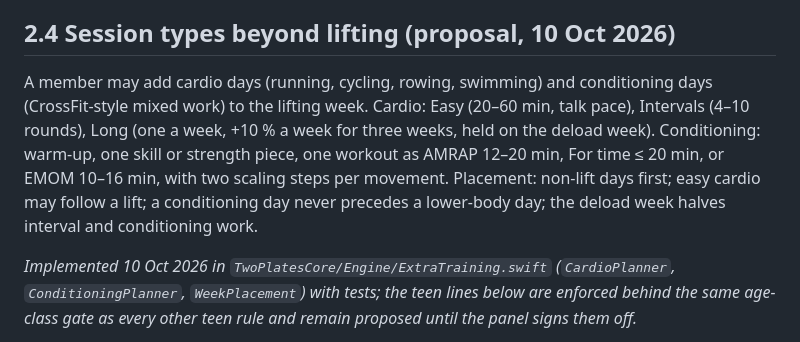
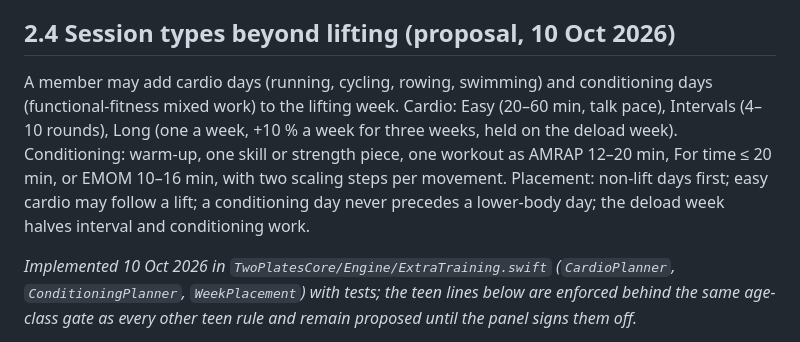
Before and after one commit to HGrenade76/guardian-apps-website, a Markdown page: docs/periodisation-engine-spec.md, the part around the change. GitHub-like rendering.

Commit message:
Sync the engine spec after the audit
Co-Authored-By: Claude Sonnet 5.5 <noreply@anthropic.com>
Claude-Session: https://claude.ai/code/session_01JN8HRfXHAzwszwnq8yH2na

```diff
--- a/docs/periodisation-engine-spec.md
+++ b/docs/periodisation-engine-spec.md
@@ -189,7 +189,7 @@ Swap rule: a swap must stay inside the slot and the member's equipment profile,
 Review panel (6 Oct 2026): the founder (fitness diploma) plus the founder's reviewers. Recommendation: at least one reviewer with a youth strength and conditioning credential (e.g. NSCA CSCS or equivalent) signs §4 specifically, and one with a nutrition credential signs §8.
 
 ## 2.4 Session types beyond lifting (proposal, 10 Oct 2026)
-A member may add cardio days (running, cycling, rowing, swimming) and conditioning days (CrossFit-style mixed work) to the lifting week. Cardio: Easy (20–60 min, talk pace), Intervals (4–10 rounds), Long (one a week, +10 % a week for three weeks, held on the deload week). Conditioning: warm-up, one skill or strength piece, one workout as AMRAP 12–20 min, For time ≤ 20 min, or EMOM 10–16 min, with two scaling steps per movement. Placement: non-lift days first; easy cardio may follow a lift; a conditioning day never precedes a lower-body day; the deload week halves interval and conditioning work.
+A member may add cardio days (running, cycling, rowing, swimming) and conditioning days (functional-fitness mixed work) to the lifting week. Cardio: Easy (20–60 min, talk pace), Intervals (4–10 rounds), Long (one a week, +10 % a week for three weeks, held on the deload week). Conditioning: warm-up, one skill or strength piece, one workout as AMRAP 12–20 min, For time ≤ 20 min, or EMOM 10–16 min, with two scaling steps per movement. Placement: non-lift days first; easy cardio may follow a lift; a conditioning day never precedes a lower-body day; the deload week halves interval and conditioning work.
 
 *Implemented 10 Oct 2026 in `TwoPlatesCore/Engine/ExtraTraining.swift` (`CardioPlanner`, `ConditioningPlanner`, `WeekPlacement`) with tests; the teen lines below are enforced behind the same age-class gate as every other teen rule and remain proposed until the panel signs them off.*
 
```
